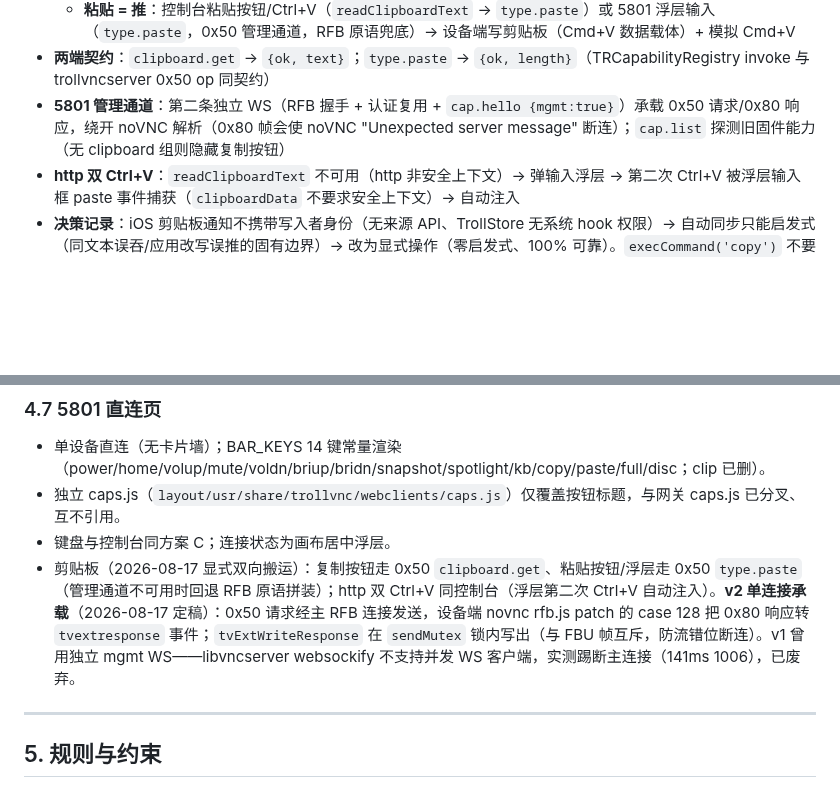
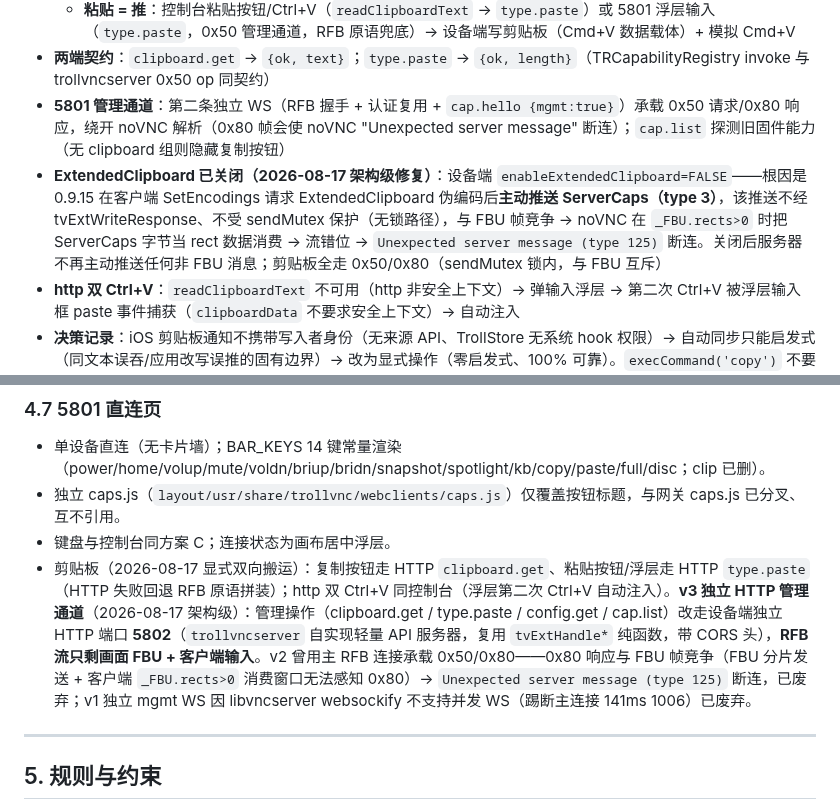
Before and after one commit to 78725449/SuperPhone, a Markdown page: 说明文档.md, 2 parts joined by grey strips. Rendered like a GitHub page; blank space fills up the shorter version.

```diff
--- a/说明文档.md
+++ b/说明文档.md
@@ -180,6 +181,7 @@
   - **粘贴 = 推**：控制台粘贴按钮/Ctrl+V（`readClipboardText` → `type.paste`）或 5801 浮层输入（`type.paste`，0x50 管理通道，RFB 原语兜底）→ 设备端写剪贴板（Cmd+V 数据载体）+ 模拟 Cmd+V
 - **两端契约**：`clipboard.get` → `{ok, text}`；`type.paste` → `{ok, length}`（TRCapabilityRegistry invoke 与 trollvncserver 0x50 op 同契约）
 - **5801 管理通道**：第二条独立 WS（RFB 握手 + 认证复用 + `cap.hello {mgmt:true}`）承载 0x50 请求/0x80 响应，绕开 noVNC 解析（0x80 帧会使 noVNC "Unexpected server message" 断连）；`cap.list` 探测旧固件能力（无 clipboard 组则隐藏复制按钮）
+- **ExtendedClipboard 已关闭（2026-08-17 架构级修复）**：设备端 `enableExtendedClipboard=FALSE`——根因是 0.9.15 在客户端 SetEncodings 请求 ExtendedClipboard 伪编码后**主动推送 ServerCaps（type 3）**，该推送不经 tvExtWriteResponse、不受 sendMutex 保护（无锁路径），与 FBU 帧竞争 → noVNC 在 `_FBU.rects>0` 时把 ServerCaps 字节当 rect 数据消费 → 流错位 → `Unexpected server message (type 125)` 断连。关闭后服务器不再主动推送任何非 FBU 消息；剪贴板全走 0x50/0x80（sendMutex 锁内，与 FBU 互斥）
 - **http 双 Ctrl+V**：`readClipboardText` 不可用（http 非安全上下文）→ 弹输入浮层 → 第二次 Ctrl+V 被浮层输入框 paste 事件捕获（`clipboardData` 不要求安全上下文）→ 自动注入
 - **决策记录**：iOS 剪贴板通知不携带写入者身份（无来源 API、TrollStore 无系统 hook 权限）→ 自动同步只能启发式（同文本误吞/应用改写误推的固有边界）→ 改为显式操作（零启发式、100% 可靠）。`execCommand('copy')` 不要求 https（仅用户手势+选区），http 下点击即复制成立（瞬态激活窗口内，局域网往返毫秒级远小于窗口）。
 
@@ -196,7 +198,7 @@
 - 单设备直连（无卡片墙）；BAR_KEYS 14 键常量渲染（power/home/volup/mute/voldn/briup/bridn/snapshot/spotlight/kb/copy/paste/full/disc；clip 已删）。
 - 独立 caps.js（`layout/usr/share/trollvnc/webclients/caps.js`）仅覆盖按钮标题，与网关 caps.js 已分叉、互不引用。
 - 键盘与控制台同方案 C；连接状态为画布居中浮层。
-- 剪贴板（2026-08-17 显式双向搬运）：复制按钮走 0x50 `clipboard.get`、粘贴按钮/浮层走 0x50 `type.paste`（管理通道不可用时回退 RFB 原语拼装）；http 双 Ctrl+V 同控制台（浮层第二次 Ctrl+V 自动注入）。**v2 单连接承载**（2026-08-17 定稿）：0x50 请求经主 RFB 连接发送，设备端 novnc rfb.js patch 的 case 128 把 0x80 响应转 `tvextresponse` 事件；`tvExtWriteResponse` 在 `sendMutex` 锁内写出（与 FBU 帧互斥，防流错位断连）。v1 曾用独立 mgmt WS——libvncserver websockify 不支持并发 WS 客户端，实测踢断主连接（141ms 1006），已废弃。
+- 剪贴板（2026-08-17 显式双向搬运）：复制按钮走 HTTP `clipboard.get`、粘贴按钮/浮层走 HTTP `type.paste`（HTTP 失败回退 RFB 原语拼装）；http 双 Ctrl+V 同控制台（浮层第二次 Ctrl+V 自动注入）。**v3 独立 HTTP 管理通道**（2026-08-17 架构级）：管理操作（clipboard.get / type.paste / config.get / cap.list）改走设备端独立 HTTP 端口 **5802**（`trollvncserver` 自实现轻量 API 服务器，复用 `tvExtHandle*` 纯函数，带 CORS 头），**RFB 流只剩画面 FBU + 客户端输入**。v2 曾用主 RFB 连接承载 0x50/0x80——0x80 响应与 FBU 帧竞争（FBU 分片发送 + 客户端 `_FBU.rects>0` 消费窗口无法感知 0x80）→ `Unexpected server message (type 125)` 断连，已废弃；v1 独立 mgmt WS 因 libvncserver websockify 不支持并发 WS（踢断主连接 141ms 1006）已废弃。
 
 ---
 
```
Also changed, not shown: other parts of 说明文档.md (+5 -4 lines), AGENTS.md (+1 -1 lines).
